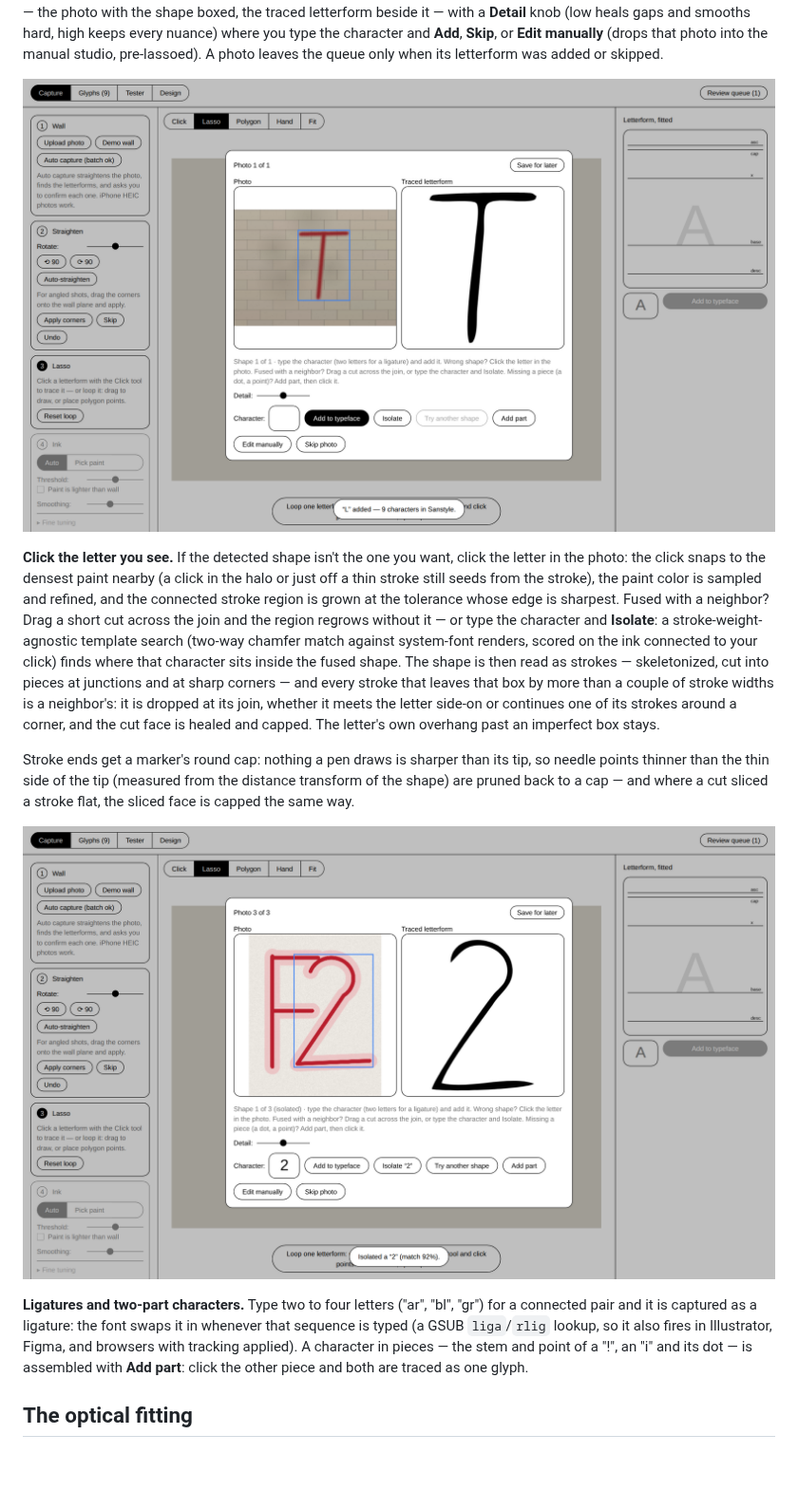
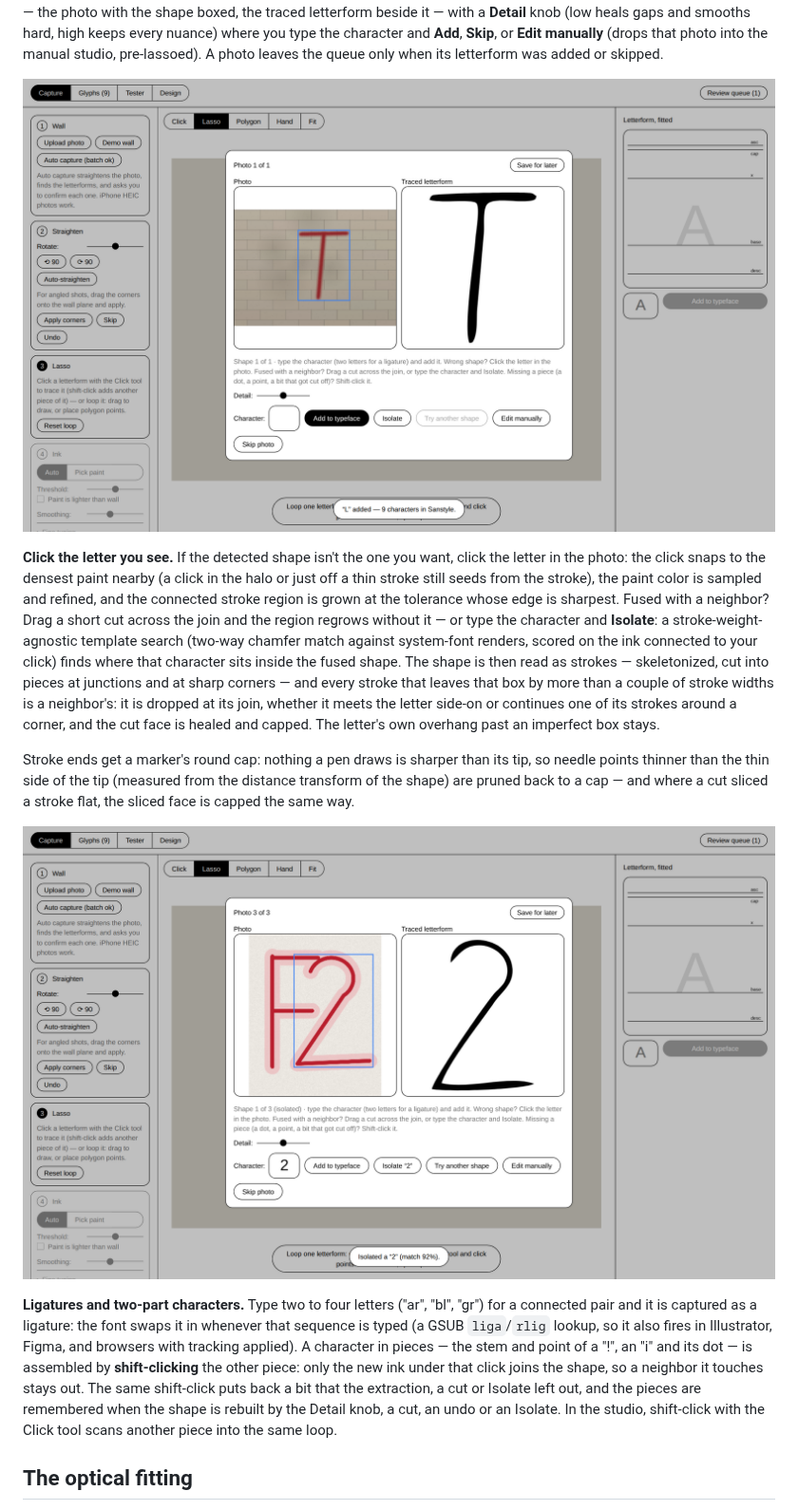
Before and after one commit to zach-reich-pentagram/sanstyle, a Markdown page: README.md, the part around the change. Shown at 95% size. Drawn GitHub-style; pictures changed too: docs/shots/isolate-2.png, docs/shots/review.png; blank space fills up the shorter version.

```diff
--- a/README.md
+++ b/README.md
@@ -93,8 +93,12 @@ where a cut sliced a stroke flat, the sliced face is capped the same way.
 swaps it in whenever that sequence is typed (a GSUB `liga`/`rlig` lookup,
 so it also fires in Illustrator, Figma, and browsers with tracking applied).
 A character in pieces — the stem and point of a "!", an "i" and its dot —
-is assembled with **Add part**: click the other piece and both are traced as
-one glyph.
+is assembled by **shift-clicking** the other piece: only the new ink under
+that click joins the shape, so a neighbor it touches stays out. The same
+shift-click puts back a bit that the extraction, a cut or Isolate left out,
+and the pieces are remembered when the shape is rebuilt by the Detail knob,
+a cut, an undo or an Isolate. In the studio, shift-click with the Click tool
+scans another piece into the same loop.
 
 ## The optical fitting
 
```
Also changed, not shown: docs/shots/capture.png, docs/shots/isolate-hash.png, docs/shots/sync.png, 4 other files.
